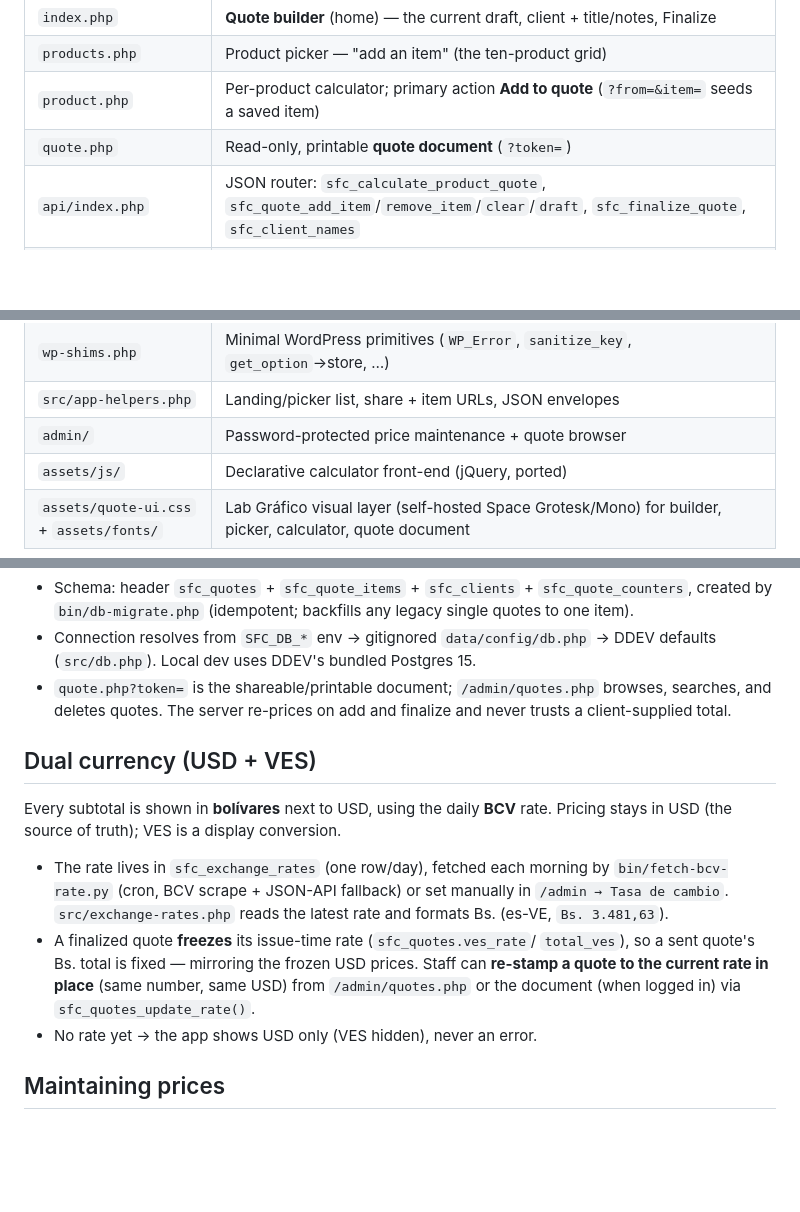
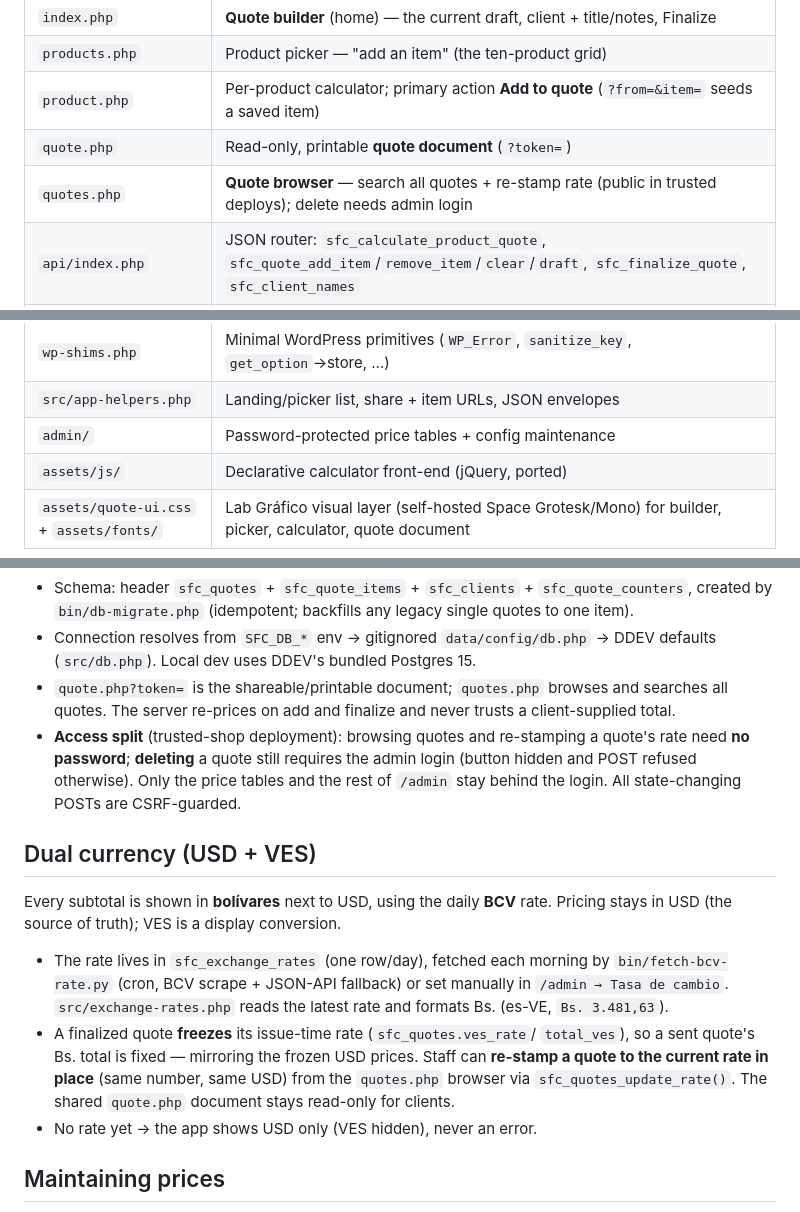
Before and after one commit to eduardofrank/php-sfc, a Markdown page: README.md, 3 parts joined by grey strips. Drawn GitHub-style; blank space fills up the shorter version.

Commit message:
README: document the public quote browser + access split
Reflect that quote browsing and rate re-stamping moved out of the admin realm
to the public quotes.php (delete still gated on admin login; only price tables
and /admin config stay password-protected). Update the architecture table,
the compound-quotes section, and the dual-currency re-stamp note (now via the
quotes.php browser, not the client-facing quote document).

Co-Authored-By: Claude Opus 4.8 <noreply@anthropic.com>

```diff
--- a/README.md
+++ b/README.md
@@ -94,6 +94,7 @@ items, totals); products are how you add items to it.
 | `products.php` | Product picker — "add an item" (the ten-product grid) |
 | `product.php` | Per-product calculator; primary action **Add to quote** (`?from=&item=` seeds a saved item) |
 | `quote.php` | Read-only, printable **quote document** (`?token=`) |
+| `quotes.php` | **Quote browser** — search all quotes + re-stamp rate (public in trusted deploys); delete needs admin login |
 | `api/index.php` | JSON router: `sfc_calculate_product_quote`, `sfc_quote_add_item`/`remove_item`/`clear`/`draft`, `sfc_finalize_quote`, `sfc_client_names` |
 | `src/quote-draft.php` | Server-session draft basket + `sfc_draft_finalize()` |
 | `src/quotes-repo.php` | Clients + quote header/items data access |
@@ -101,7 +102,7 @@ items, totals); products are how you add items to it.
 | `src/includes/` | Pricing/config/steps engine, ported verbatim from the plugin |
 | `wp-shims.php` | Minimal WordPress primitives (`WP_Error`, `sanitize_key`, `get_option`→store, …) |
 | `src/app-helpers.php` | Landing/picker list, share + item URLs, JSON envelopes |
-| `admin/` | Password-protected price maintenance + quote browser |
+| `admin/` | Password-protected price tables + config maintenance |
 | `assets/js/` | Declarative calculator front-end (jQuery, ported) |
 | `assets/quote-ui.css` + `assets/fonts/` | Lab Gráfico visual layer (self-hosted Space Grotesk/Mono) for builder, picker, calculator, quote document |
 
@@ -125,9 +126,13 @@ finalize** (`YYYY-NNNN`, per-year number), so the document is a fixed, dated quo
   legacy single quotes to one item).
 - Connection resolves from `SFC_DB_*` env → gitignored `data/config/db.php` →
   DDEV defaults (`src/db.php`). Local dev uses DDEV's bundled Postgres 15.
-- `quote.php?token=` is the shareable/printable document; `/admin/quotes.php`
-  browses, searches, and deletes quotes. The server re-prices on add and finalize
-  and never trusts a client-supplied total.
+- `quote.php?token=` is the shareable/printable document; `quotes.php` browses and
+  searches all quotes. The server re-prices on add and finalize and never trusts a
+  client-supplied total.
+- **Access split** (trusted-shop deployment): browsing quotes and re-stamping a
+  quote's rate need **no password**; **deleting** a quote still requires the admin
+  login (button hidden and POST refused otherwise). Only the price tables and the
+  rest of `/admin` stay behind the login. All state-changing POSTs are CSRF-guarded.
 
 ## Dual currency (USD + VES)
 
@@ -141,8 +146,8 @@ Pricing stays in USD (the source of truth); VES is a display conversion.
 - A finalized quote **freezes** its issue-time rate (`sfc_quotes.ves_rate`/
   `total_ves`), so a sent quote's Bs. total is fixed — mirroring the frozen USD
   prices. Staff can **re-stamp a quote to the current rate in place** (same number,
-  same USD) from `/admin/quotes.php` or the document (when logged in) via
-  `sfc_quotes_update_rate()`.
+  same USD) from the `quotes.php` browser via `sfc_quotes_update_rate()`. The shared
+  `quote.php` document stays read-only for clients.
 - No rate yet → the app shows USD only (VES hidden), never an error.
 
 ## Maintaining prices
```
